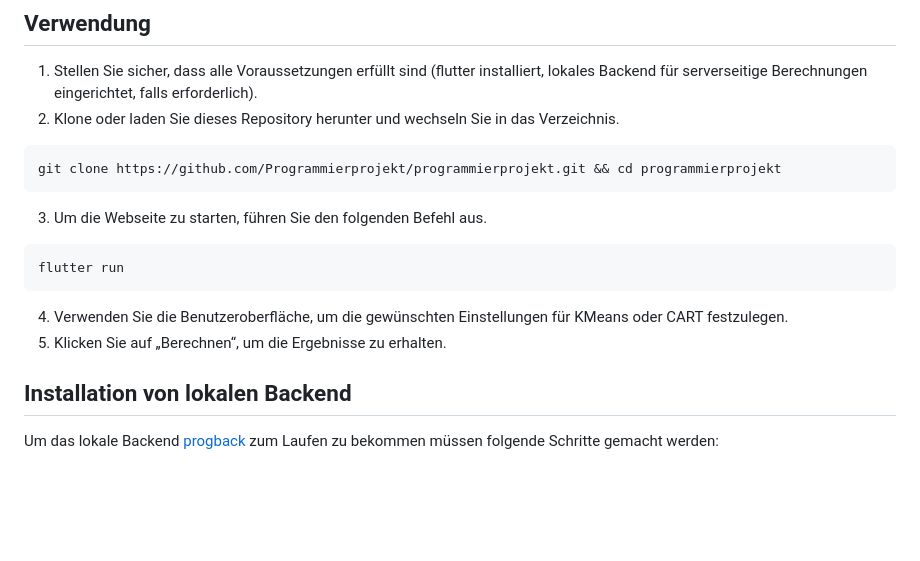
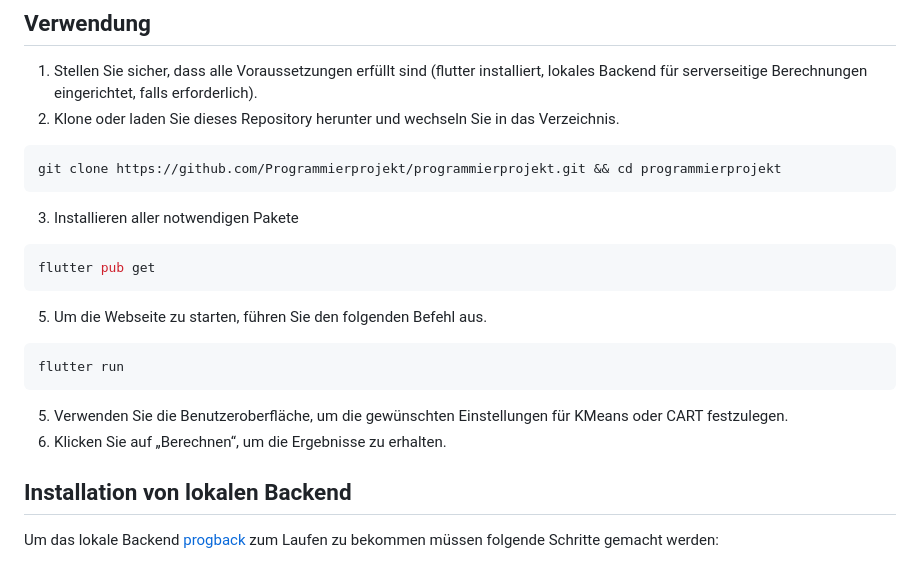
Before and after one commit to Programmierprojekt/programmierprojekt, a Markdown page: README.md, the part around the change. Rendered like a GitHub page; blank space fills up the shorter version.

````diff
--- a/README.md
+++ b/README.md
@@ -38,12 +38,16 @@ Nachdem Sie diese Schritte abgeschlossen haben, sollten Sie in der Lage sein, da
 ```bash
 git clone https://github.com/Programmierprojekt/programmierprojekt.git && cd programmierprojekt
 ```
-3. Um die Webseite zu starten, führen Sie den folgenden Befehl aus.
+3. Installieren aller notwendigen Pakete
+```bash
+flutter pub get
+```
+5. Um die Webseite zu starten, führen Sie den folgenden Befehl aus.
 ```bash
 flutter run
 ```
-4. Verwenden Sie die Benutzeroberfläche, um die gewünschten Einstellungen für KMeans oder CART festzulegen.
-5. Klicken Sie auf „Berechnen“, um die Ergebnisse zu erhalten.
+5. Verwenden Sie die Benutzeroberfläche, um die gewünschten Einstellungen für KMeans oder CART festzulegen.
+6. Klicken Sie auf „Berechnen“, um die Ergebnisse zu erhalten.
 
 ## Installation von lokalen Backend
 Um das lokale Backend [progback](https://github.com/axellotl22/progback) zum Laufen zu bekommen müssen folgende Schritte gemacht werden:
````
